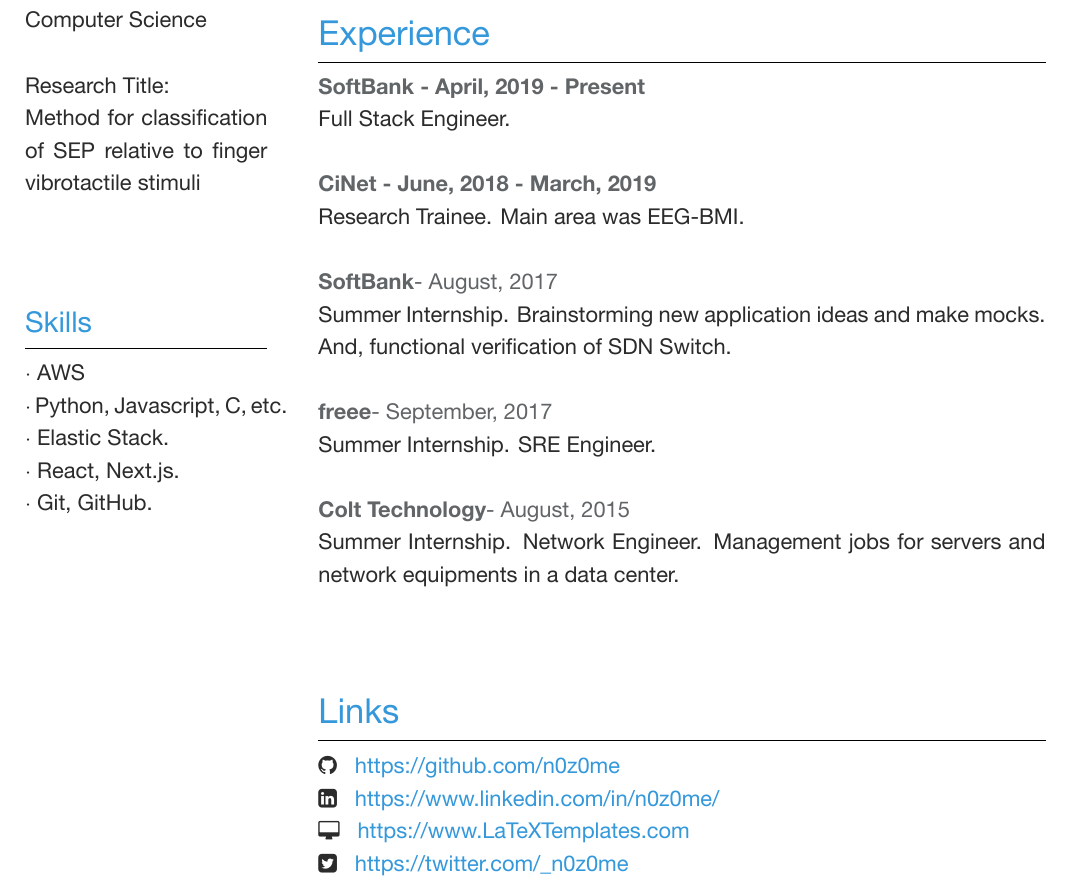
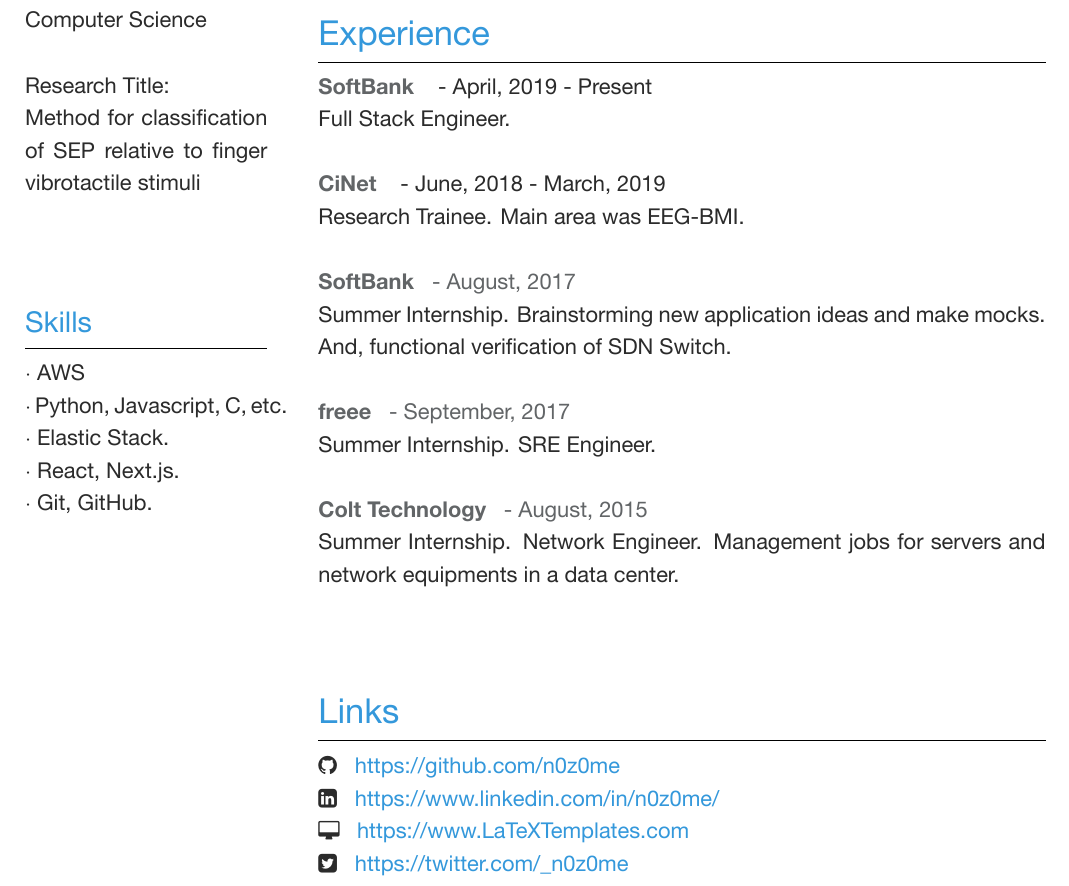
Before and after one commit to n0z0me/Resume, a LaTeX CV (resume.tex): part of the page, cut so that both start at the same text. Compiled offline with XeLaTeX.

Commit message:
fix: experience subtitle

```diff
--- a/resume.tex
+++ b/resume.tex
@@ -60,19 +60,19 @@
 \vspace{1cm}
 
 \section{Experience}
-\textbf{\color{subtitle}SoftBank - April, 2019 - Present}\\
+\textbf{\color{subtitle}SoftBank} \hspace{1mm} { - April, 2019 - Present}\\
 Full Stack Engineer.\\
 
-\textbf{\color{subtitle}CiNet - June, 2018 - March, 2019}\\
+\textbf{\color{subtitle}CiNet} \hspace{1mm} { - June, 2018 - March, 2019}\\
 Research Trainee. Main area was EEG-BMI.\\
 
-\textbf{\color{subtitle}SoftBank}{\color{subtitle} - August, 2017}\\
+\textbf{\color{subtitle}SoftBank} \hspace{1mm} {\color{subtitle} - August, 2017}\\
 Summer Internship. Brainstorming new application ideas and make mocks. And, functional verification of SDN Switch.\\
 
-\textbf{\color{subtitle}freee}{\color{subtitle} - September, 2017}\\
+\textbf{\color{subtitle}freee} \hspace{1mm} {\color{subtitle} - September, 2017}\\
 Summer Internship. SRE Engineer.\\
 
-\textbf{\color{subtitle}Colt Technology}{\color{subtitle} - August, 2015}\\
+\textbf{\color{subtitle}Colt Technology} \hspace{1mm} {\color{subtitle} - August, 2015}\\
 Summer Internship. Network Engineer. Management jobs for servers and network equipments in a data center.\\
 
 \vspace{1cm}
@@ -80,7 +80,7 @@
 \section{Links}
 {\faGithub} \hspace{1mm} \href{https://github.com/n0z0me}{https://github.com/n0z0me}\\ % GitHub profile
 {\faLinkedinSquare} \hspace{1mm} \href{https://www.linkedin.com/in/n0z0me/}{https://www.linkedin.com/in/n0z0me/}\\ % LinkedIn profile
-{\small\faDesktop} \hspace{1mm} \href{https://www.LaTeXTemplates.com}{https://www.LaTeXTemplates.com}\\ % Website
+{\small\faDesktop} \hspace{0.9mm} \href{https://www.LaTeXTemplates.com}{https://www.LaTeXTemplates.com}\\ % Website
 {\faTwitterSquare} \hspace{1mm} \href{https://twitter.com/\_n0z0me}{https://twitter.com/\_n0z0me}\\
 
 \end{paracol}
```
